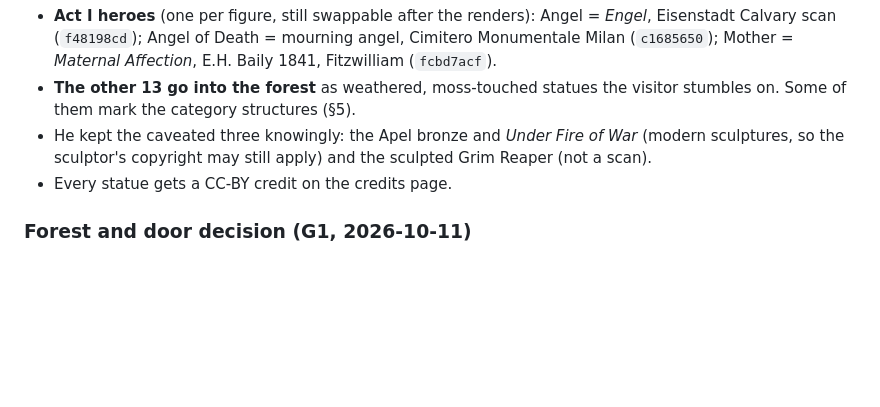
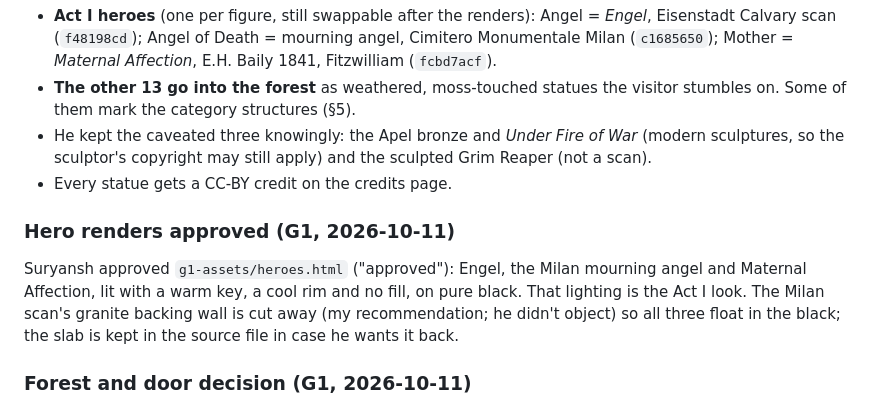
Before and after one commit to smirk-dev/Main-Website, a Markdown page: docs/revamp/BRIEF.md, the part around the change. GitHub-like rendering; blank space fills up the shorter version.

Commit message:
docs: G1 hero statues approved
Co-Authored-By: Claude Opus 5.5 <noreply@anthropic.com>

```diff
--- a/docs/revamp/BRIEF.md
+++ b/docs/revamp/BRIEF.md
@@ -88,6 +88,12 @@ Suryansh approved **all 16 candidates** in `g1-assets/statues.html`.
   sculptures, so the sculptor's copyright may still apply) and the sculpted Grim Reaper (not
   a scan).
 - Every statue gets a CC-BY credit on the credits page.
+
+### Hero renders approved (G1, 2026-10-11)
+Suryansh approved `g1-assets/heroes.html` ("approved"): Engel, the Milan mourning angel and
+Maternal Affection, lit with a warm key, a cool rim and no fill, on pure black. That lighting is
+the Act I look. The Milan scan's granite backing wall is cut away (my recommendation; he didn't
+object) so all three float in the black; the slab is kept in the source file in case he wants it back.
 
 ### Forest and door decision (G1, 2026-10-11)
 Suryansh approved `g1-assets/forest.html` ("use this"). This means the **recommended (gold)
```
